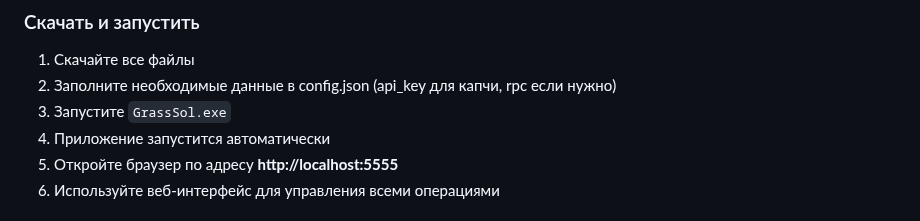
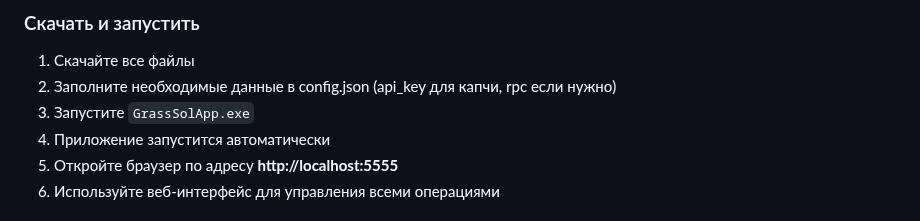
Before and after one commit to div-engine/Grass-Season-2-Airdrop-Claimer, a Markdown page: README.md, the part around the change. GitHub-like rendering.

```diff
--- a/README.md
+++ b/README.md
@@ -32,7 +32,7 @@
 
 1. Скачайте все файлы
 2. Заполните необходимые данные в config.json (api_key для капчи, rpc если нужно)
-3. Запустите `GrassSol.exe`
+3. Запустите `GrassSolApp.exe`
 4. Приложение запустится автоматически
 5. Откройте браузер по адресу **http://localhost:5555**
 6. Используйте веб-интерфейс для управления всеми операциями
```
